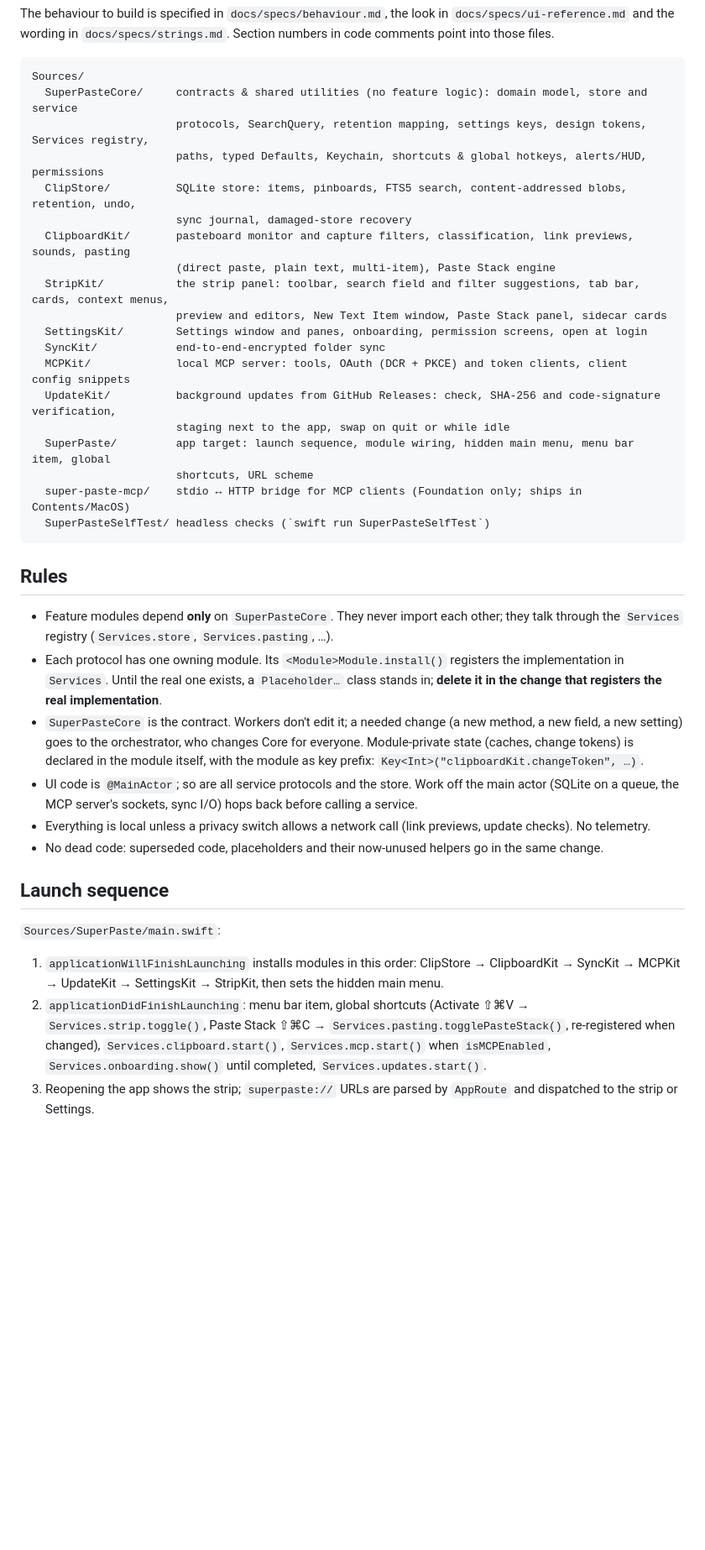
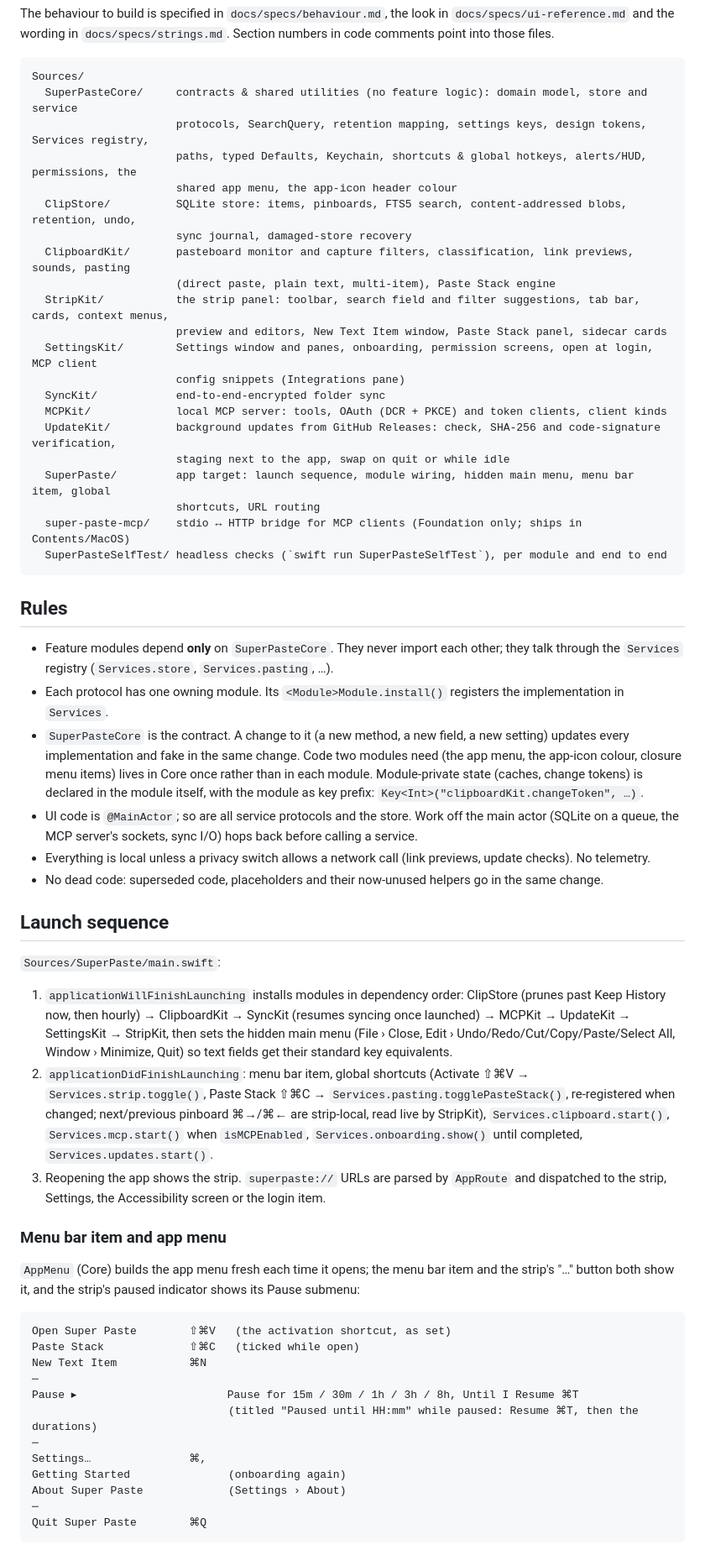
Before and after one commit to udsy19/super-paste, a Markdown page: docs/ARCHITECTURE.md, the part around one of its changes. Shown at 84% size. GitHub-like rendering; blank space fills up the shorter version.

````diff
--- a/docs/ARCHITECTURE.md
+++ b/docs/ARCHITECTURE.md
@@ -11,22 +11,24 @@ wording in `docs/specs/strings.md`. Section numbers in code comments point into
 Sources/
   SuperPasteCore/     contracts & shared utilities (no feature logic): domain model, store and service
                       protocols, SearchQuery, retention mapping, settings keys, design tokens, Services registry,
-                      paths, typed Defaults, Keychain, shortcuts & global hotkeys, alerts/HUD, permissions
+                      paths, typed Defaults, Keychain, shortcuts & global hotkeys, alerts/HUD, permissions, the
+                      shared app menu, the app-icon header colour
   ClipStore/          SQLite store: items, pinboards, FTS5 search, content-addressed blobs, retention, undo,
                       sync journal, damaged-store recovery
   ClipboardKit/       pasteboard monitor and capture filters, classification, link previews, sounds, pasting
                       (direct paste, plain text, multi-item), Paste Stack engine
   StripKit/           the strip panel: toolbar, search field and filter suggestions, tab bar, cards, context menus,
                       preview and editors, New Text Item window, Paste Stack panel, sidecar cards
-  SettingsKit/        Settings window and panes, onboarding, permission screens, open at login
+  SettingsKit/        Settings window and panes, onboarding, permission screens, open at login, MCP client
+                      config snippets (Integrations pane)
   SyncKit/            end-to-end-encrypted folder sync
-  MCPKit/             local MCP server: tools, OAuth (DCR + PKCE) and token clients, client config snippets
+  MCPKit/             local MCP server: tools, OAuth (DCR + PKCE) and token clients, client kinds
   UpdateKit/          background updates from GitHub Releases: check, SHA-256 and code-signature verification,
                       staging next to the app, swap on quit or while idle
   SuperPaste/         app target: launch sequence, module wiring, hidden main menu, menu bar item, global
-                      shortcuts, URL scheme
+                      shortcuts, URL routing
   super-paste-mcp/    stdio ↔ HTTP bridge for MCP clients (Foundation only; ships in Contents/MacOS)
-  SuperPasteSelfTest/ headless checks (`swift run SuperPasteSelfTest`)
+  SuperPasteSelfTest/ headless checks (`swift run SuperPasteSelfTest`), per module and end to end
 ```
 
 ## Rules
@@ -34,11 +36,10 @@ Sources/
 - Feature modules depend **only** on `SuperPasteCore`. They never import each other; they talk through the
   `Services` registry (`Services.store`, `Services.pasting`, …).
 - Each protocol has one owning module. Its `<Module>Module.install()` registers the implementation in `Services`.
-  Until the real one exists, a `Placeholder…` class stands in; **delete it in the change that registers the real
-  implementation**.
-- `SuperPasteCore` is the contract. Workers don't edit it; a needed change (a new method, a new field, a new
-  setting) goes to the orchestrator, who changes Core for everyone. Module-private state (caches, change tokens)
-  is declared in the module itself, with the module as key prefix: `Key<Int>("clipboardKit.changeToken", …)`.
+- `SuperPasteCore` is the contract. A change to it (a new method, a new field, a new setting) updates every
+  implementation and fake in the same change. Code two modules need (the app menu, the app-icon colour, closure
+  menu items) lives in Core once rather than in each module. Module-private state (caches, change tokens) is
+  declared in the module itself, with the module as key prefix: `Key<Int>("clipboardKit.changeToken", …)`.
 - UI code is `@MainActor`; so are all service protocols and the store. Work off the main actor (SQLite on a queue,
   the MCP server's sockets, sync I/O) hops back before calling a service.
 - Everything is local unless a privacy switch allows a network call (link previews, update checks). No telemetry.
@@ -48,10 +49,34 @@ Sources/
 
 `Sources/SuperPaste/main.swift`:
 
-1. `applicationWillFinishLaunching` installs modules in this order: ClipStore → ClipboardKit → SyncKit → MCPKit →
-   UpdateKit → SettingsKit → StripKit, then sets the hidden main menu.
+1. `applicationWillFinishLaunching` installs modules in dependency order: ClipStore (prunes past Keep History now,
+   then hourly) → ClipboardKit → SyncKit (resumes syncing once launched) → MCPKit → UpdateKit → SettingsKit →
+   StripKit, then sets the hidden main menu (File › Close, Edit › Undo/Redo/Cut/Copy/Paste/Select All, Window ›
+   Minimize, Quit) so text fields get their standard key equivalents.
 2. `applicationDidFinishLaunching`: menu bar item, global shortcuts (Activate ⇧⌘V → `Services.strip.toggle()`,
-   Paste Stack ⇧⌘C → `Services.pasting.togglePasteStack()`, re-registered when changed), `Services.clipboard.start()`,
-   `Services.mcp.start()` when `isMCPEnabled`, `Services.onboarding.show()` until completed, `Services.updates.start()`.
-3. Reopening the app shows the strip; `superpaste://` URLs are parsed by `AppRoute` and dispatched to the strip or
-   Settings.
+   Paste Stack ⇧⌘C → `Services.pasting.togglePasteStack()`, re-registered when changed; next/previous pinboard
+   ⌘→/⌘← are strip-local, read live by StripKit), `Services.clipboard.start()`, `Services.mcp.start()` when
+   `isMCPEnabled`, `Services.onboarding.show()` until completed, `Services.updates.start()`.
+3. Reopening the app shows the strip. `superpaste://` URLs are parsed by `AppRoute` and dispatched to the strip,
+   Settings, the Accessibility screen or the login item.
+
+### Menu bar item and app menu
+
+`AppMenu` (Core) builds the app menu fresh each time it opens; the menu bar item and the strip's "…" button both
+show it, and the strip's paused indicator shows its Pause submenu:
+
+```
+Open Super Paste        ⇧⌘V   (the activation shortcut, as set)
+Paste Stack             ⇧⌘C   (ticked while open)
+New Text Item           ⌘N
+─
+Pause ▸                       Pause for 15m / 30m / 1h / 3h / 8h, Until I Resume ⌘T
+                              (titled "Paused until HH:mm" while paused: Resume ⌘T, then the durations)
+─
+Settings…               ⌘,
+Getting Started               (onboarding again)
+About Super Paste             (Settings › About)
+─
+Quit Super Paste        ⌘Q
+```
+
````
Also changed, not shown: other parts of docs/ARCHITECTURE.md (+28 -19 lines).
